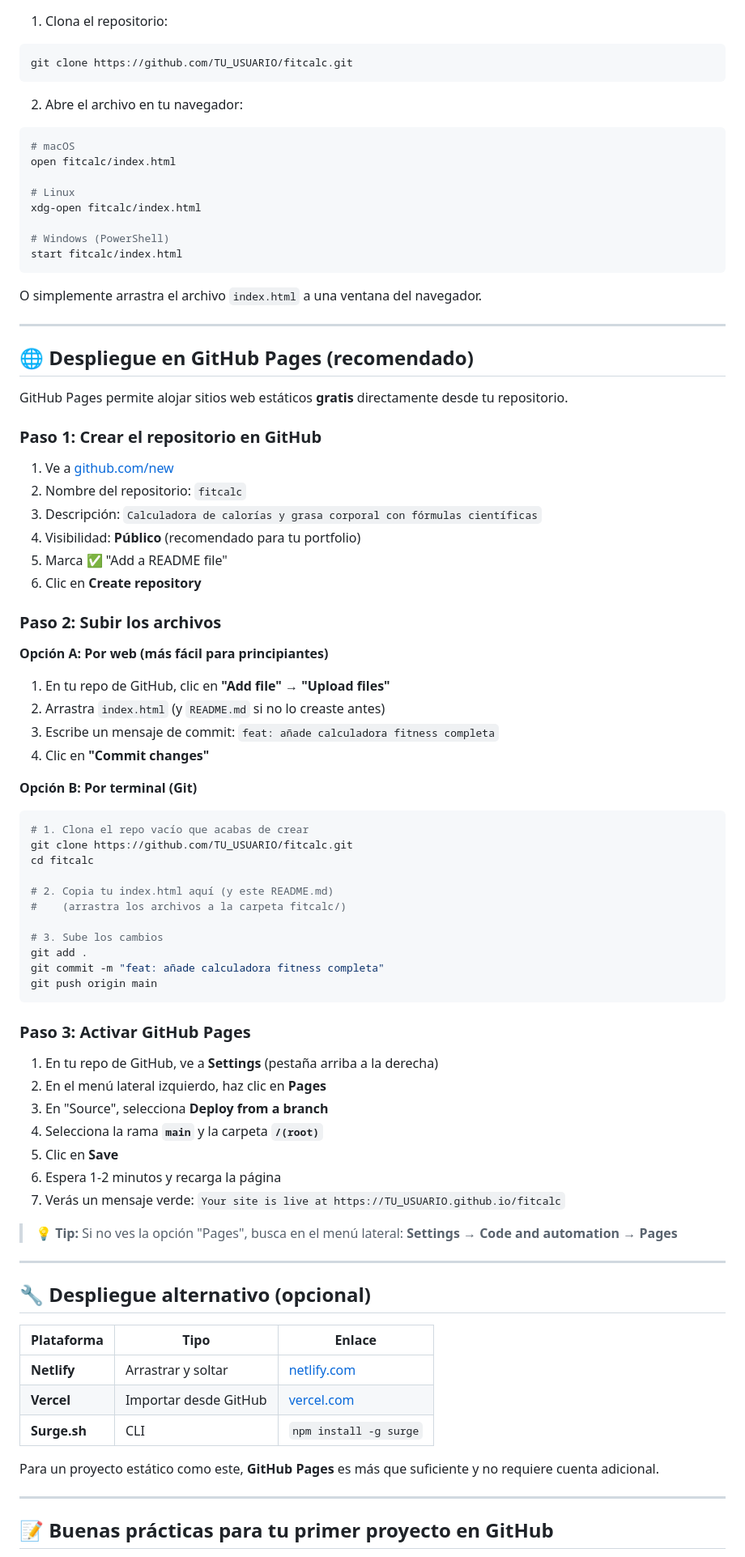
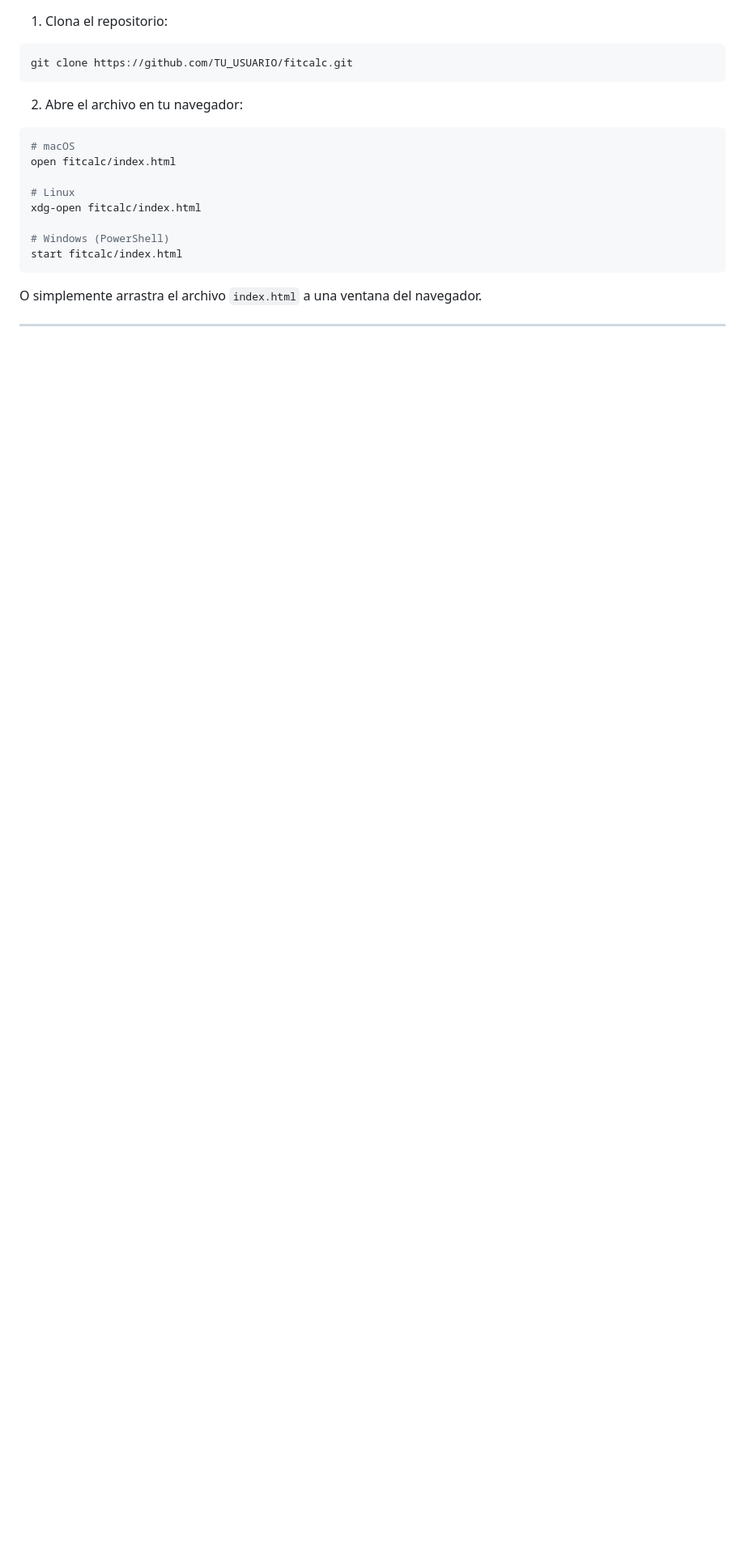
Before and after one commit to RubenGHumanes/calories-calc, a Markdown page: README.md, the part around one of its changes. Shown at 81% size. GitHub-like rendering; blank space fills up the shorter version.

````diff
--- a/README.md
+++ b/README.md
@@ -118,69 +118,3 @@ O simplemente arrastra el archivo `index.html` a una ventana del navegador.
 
 ---
 
-## 🌐 Despliegue en GitHub Pages (recomendado)
-
-GitHub Pages permite alojar sitios web estáticos **gratis** directamente desde tu repositorio.
-
-### Paso 1: Crear el repositorio en GitHub
-
-1. Ve a [github.com/new](https://github.com/new)
-2. Nombre del repositorio: `fitcalc`
-3. Descripción: `Calculadora de calorías y grasa corporal con fórmulas científicas`
-4. Visibilidad: **Público** (recomendado para tu portfolio)
-5. Marca ✅ "Add a README file"
-6. Clic en **Create repository**
-
-### Paso 2: Subir los archivos
-
-**Opción A: Por web (más fácil para principiantes)**
-
-1. En tu repo de GitHub, clic en **"Add file" → "Upload files"**
-2. Arrastra `index.html` (y `README.md` si no lo creaste antes)
-3. Escribe un mensaje de commit: `feat: añade calculadora fitness completa`
-4. Clic en **"Commit changes"**
-
-**Opción B: Por terminal (Git)**
-
-```bash
-# 1. Clona el repo vacío que acabas de crear
-git clone https://github.com/TU_USUARIO/fitcalc.git
-cd fitcalc
-
-# 2. Copia tu index.html aquí (y este README.md)
-#    (arrastra los archivos a la carpeta fitcalc/)
-
-# 3. Sube los cambios
-git add .
-git commit -m "feat: añade calculadora fitness completa"
-git push origin main
-```
-
-### Paso 3: Activar GitHub Pages
-
-1. En tu repo de GitHub, ve a **Settings** (pestaña arriba a la derecha)
-2. En el menú lateral izquierdo, haz clic en **Pages**
-3. En "Source", selecciona **Deploy from a branch**
-4. Selecciona la rama **`main`** y la carpeta **`/(root)`**
-5. Clic en **Save**
-6. Espera 1-2 minutos y recarga la página
-7. Verás un mensaje verde: `Your site is live at https://TU_USUARIO.github.io/fitcalc`
-
-> 💡 **Tip:** Si no ves la opción "Pages", busca en el menú lateral: **Settings → Code and automation → Pages**
-
----
-
-## 🔧 Despliegue alternativo (opcional)
-
-| Plataforma | Tipo | Enlace |
-|---|---|---|
-| **Netlify** | Arrastrar y soltar | [netlify.com](https://netlify.com) |
-| **Vercel** | Importar desde GitHub | [vercel.com](https://vercel.com) |
-| **Surge.sh** | CLI | `npm install -g surge` |
-
-Para un proyecto estático como este, **GitHub Pages** es más que suficiente y no requiere cuenta adicional.
-
----
-
-## 📝 Buenas prácticas para tu primer proyecto en GitHub
-
````
Also changed, not shown: other parts of README.md (+0 -41 lines).
